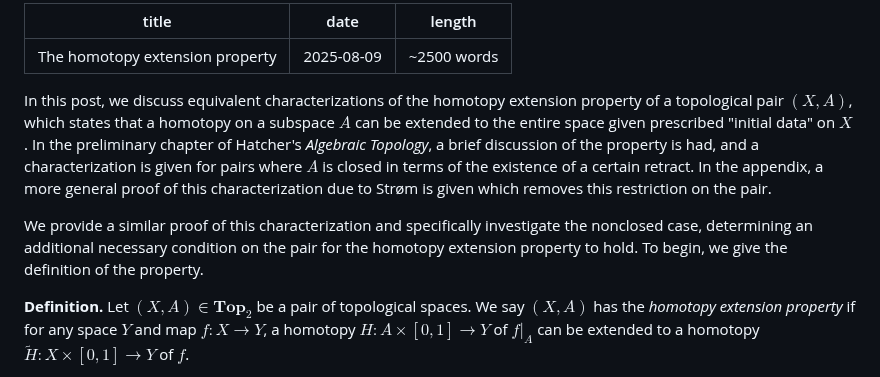
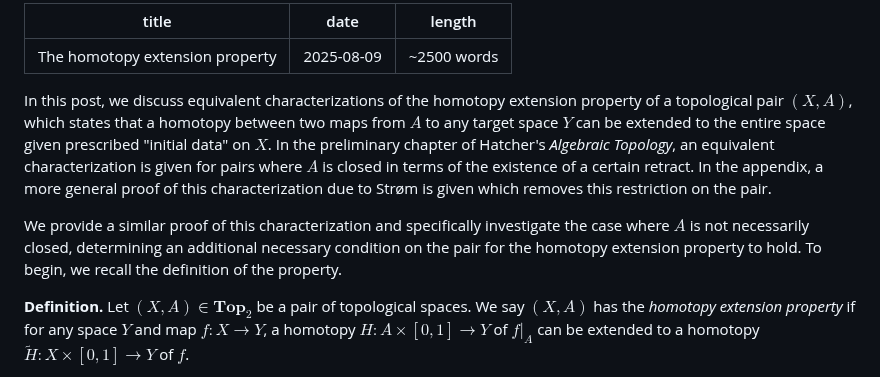
Before and after one commit to mensah-j/portfolio, a Markdown page: posts/the-homotopy-extension-property/post.md, the part around the change. Rendered like a GitHub page.

Commit message:
fix: wording

```diff
--- a/posts/the-homotopy-extension-property/post.md
+++ b/posts/the-homotopy-extension-property/post.md
@@ -4,9 +4,9 @@ date: 2025-08-09
 length: "~2500 words"
 ---
 
-In this post, we discuss equivalent characterizations of the homotopy extension property of a topological pair $(X, A)$, which states that a homotopy<!--more--> on a subspace $A$ can be extended to the entire space given prescribed "initial data" on $X$. In the preliminary chapter of Hatcher's _Algebraic Topology_, a brief discussion of the property is had, and a characterization is given for pairs where $A$ is closed in terms of the existence of a certain retract. In the appendix, a more general proof of this characterization due to Strøm is given which removes this restriction on the pair.
+In this post, we discuss equivalent characterizations of the homotopy extension property of a topological pair $(X, A)$, which states that a homotopy<!--more--> between two maps from $A$ to any target space $Y$ can be extended to the entire space given prescribed "initial data" on $X$. In the preliminary chapter of Hatcher's _Algebraic Topology_, an equivalent characterization is given for pairs where $A$ is closed in terms of the existence of a certain retract. In the appendix, a more general proof of this characterization due to Strøm is given which removes this restriction on the pair.
 
-We provide a similar proof of this characterization and specifically investigate the nonclosed case, determining an additional necessary condition on the pair for the homotopy extension property to hold. To begin, we give the definition of the property.
+We provide a similar proof of this characterization and specifically investigate the case where $A$ is not necessarily closed, determining an additional necessary condition on the pair for the homotopy extension property to hold. To begin, we recall the definition of the property.
 
 <div class="border border-black pt-4 pl-4 pr-4 pb-4 mb-8">
 
```
